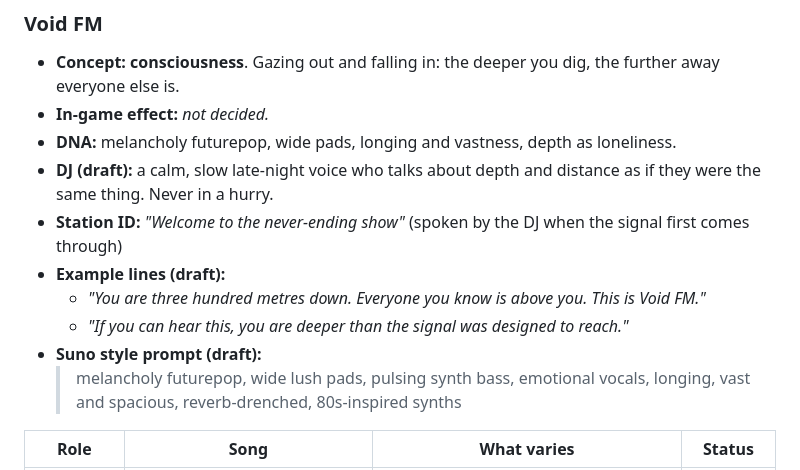
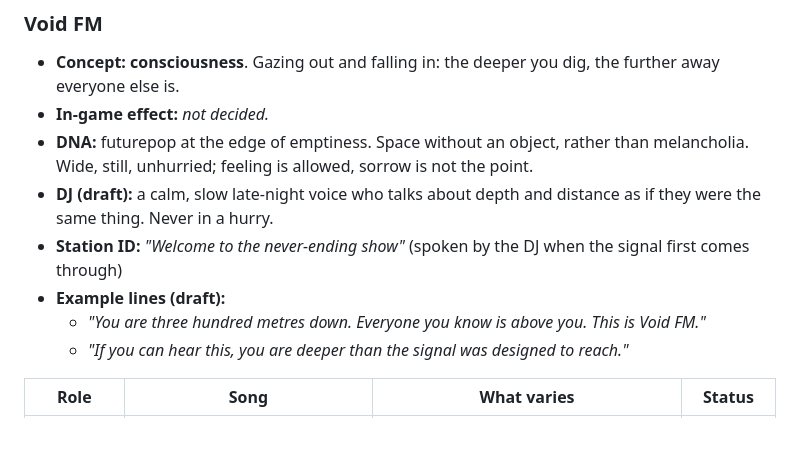
Before and after one commit to karohall/ass2roid-game, a Markdown page: RADIO.md, the part around the change. Drawn GitHub-style; blank space fills up the shorter version.

Commit message:
Void FM: new DNA (futurepop at the edge of emptiness); drop draft prompt
Co-Authored-By: Claude Opus 5.5 <noreply@anthropic.com>

```diff
--- a/RADIO.md
+++ b/RADIO.md
@@ -137,14 +137,12 @@ The first prompts sounded flat. It worked when the lyrics included **directions
 
 - **Concept:** **consciousness**. Gazing out and falling in: the deeper you dig, the further away everyone else is.
 - **In-game effect:** _not decided._
-- **DNA:** melancholy futurepop, wide pads, longing and vastness, depth as loneliness.
+- **DNA:** futurepop at the edge of emptiness. Space without an object, rather than melancholia. Wide, still, unhurried; feeling is allowed, sorrow is not the point.
 - **DJ (draft):** a calm, slow late-night voice who talks about depth and distance as if they were the same thing. Never in a hurry.
 - **Station ID:** *"Welcome to the never-ending show"* (spoken by the DJ when the signal first comes through)
 - **Example lines (draft):**
   - *"You are three hundred metres down. Everyone you know is above you. This is Void FM."*
   - *"If you can hear this, you are deeper than the signal was designed to reach."*
-- **Suno style prompt (draft):**
-  > melancholy futurepop, wide lush pads, pulsing synth bass, emotional vocals, longing, vast and spacious, reverb-drenched, 80s-inspired synths
 
 | Role | Song | What varies | Status |
 |------|------|-------------|--------|
```
Also changed, not shown: GDD.md (+1 -1 lines).
